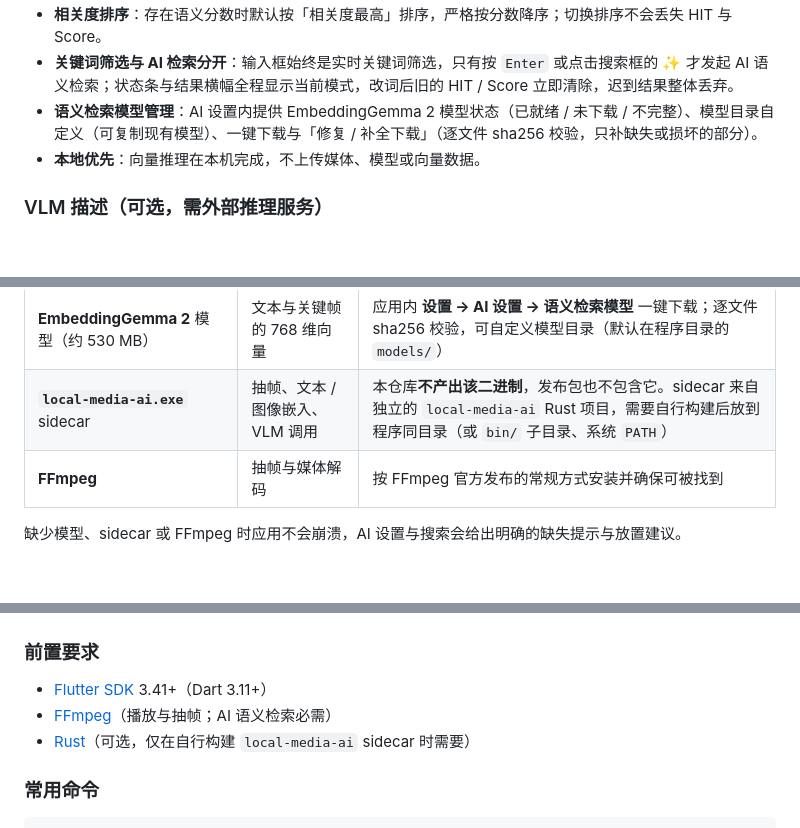
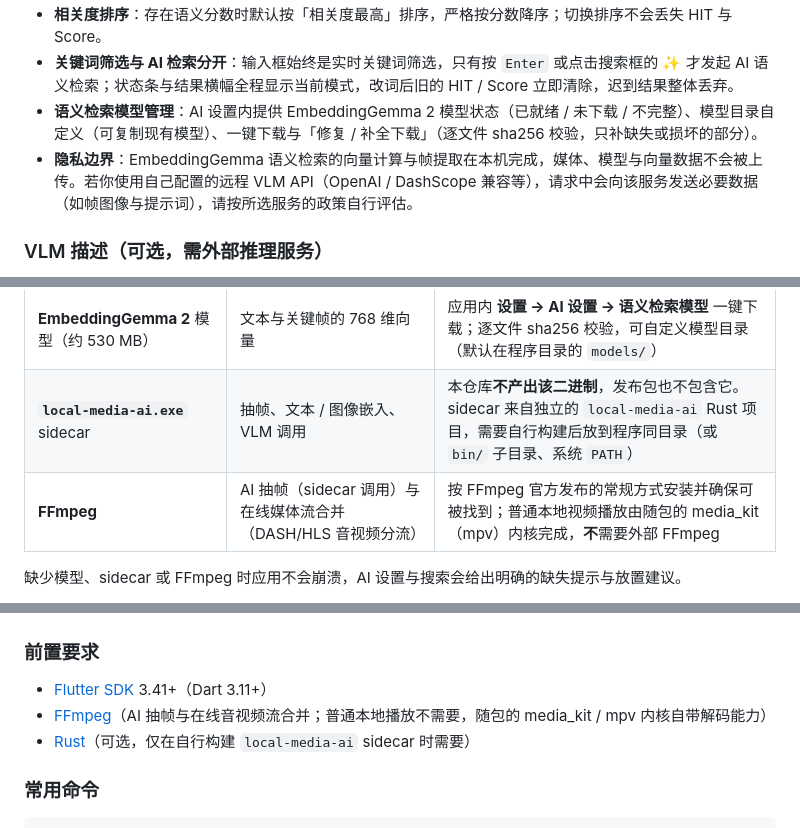
Before and after one commit to joopererer/video_clip_manager, a Markdown page: README.md, 3 parts joined by grey strips. Rendered like a GitHub page; blank space fills up the shorter version.

```diff
--- a/README.md
+++ b/README.md
@@ -68,7 +68,7 @@
 - **相关度排序**：存在语义分数时默认按「相关度最高」排序，严格按分数降序；切换排序不会丢失 HIT 与 Score。
 - **关键词筛选与 AI 检索分开**：输入框始终是实时关键词筛选，只有按 `Enter` 或点击搜索框的 ✨ 才发起 AI 语义检索；状态条与结果横幅全程显示当前模式，改词后旧的 HIT / Score 立即清除，迟到结果整体丢弃。
 - **语义检索模型管理**：AI 设置内提供 EmbeddingGemma 2 模型状态（已就绪 / 未下载 / 不完整）、模型目录自定义（可复制现有模型）、一键下载与「修复 / 补全下载」（逐文件 sha256 校验，只补缺失或损坏的部分）。
-- **本地优先**：向量推理在本机完成，不上传媒体、模型或向量数据。
+- **隐私边界**：EmbeddingGemma 语义检索的向量计算与帧提取在本机完成，媒体、模型与向量数据不会被上传。若你使用自己配置的远程 VLM API（OpenAI / DashScope 兼容等），请求中会向该服务发送必要数据（如帧图像与提示词），请按所选服务的政策自行评估。
 
 ### VLM 描述（可选，需外部推理服务）
 
@@ -117,7 +117,7 @@
 | --- | --- | --- |
 | **EmbeddingGemma 2** 模型（约 530 MB） | 文本与关键帧的 768 维向量 | 应用内 **设置 → AI 设置 → 语义检索模型** 一键下载；逐文件 sha256 校验，可自定义模型目录（默认在程序目录的 `models/`） |
 | **`local-media-ai.exe`** sidecar | 抽帧、文本 / 图像嵌入、VLM 调用 | 本仓库**不产出该二进制**，发布包也不包含它。sidecar 来自独立的 `local-media-ai` Rust 项目，需要自行构建后放到程序同目录（或 `bin/` 子目录、系统 `PATH`） |
-| **FFmpeg** | 抽帧与媒体解码 | 按 FFmpeg 官方发布的常规方式安装并确保可被找到 |
+| **FFmpeg** | AI 抽帧（sidecar 调用）与在线媒体流合并（DASH/HLS 音视频分流） | 按 FFmpeg 官方发布的常规方式安装并确保可被找到；普通本地视频播放由随包的 media_kit（mpv）内核完成，**不**需要外部 FFmpeg |
 
 缺少模型、sidecar 或 FFmpeg 时应用不会崩溃，AI 设置与搜索会给出明确的缺失提示与放置建议。
 
@@ -135,7 +135,7 @@
 ### 前置要求
 
 - [Flutter SDK](https://flutter.dev) 3.41+（Dart 3.11+）
-- [FFmpeg](https://ffmpeg.org)（播放与抽帧；AI 语义检索必需）
+- [FFmpeg](https://ffmpeg.org)（AI 抽帧与在线音视频流合并；普通本地播放不需要，随包的 media_kit / mpv 内核自带解码能力）
 - [Rust](https://rustup.rs)（可选，仅在自行构建 `local-media-ai` sidecar 时需要）
 
 ### 常用命令
```
Also changed, not shown: README_EN.md (+3 -3 lines), docs/CHANGELOG.md (+1 -0 lines).
